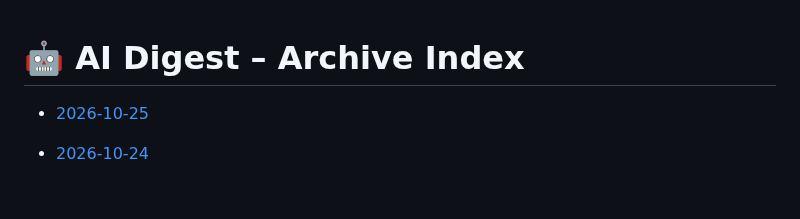
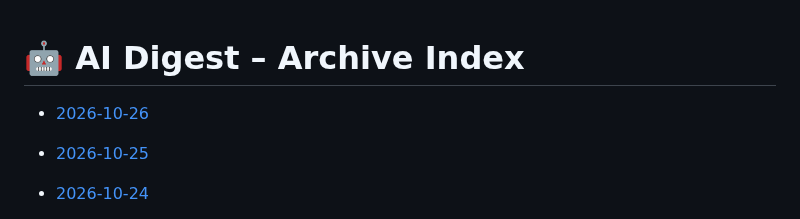
Before and after one commit to zeshengzong/aidigest, a Markdown page: DIGEST.md, the part around the change. GitHub-like rendering; blank space fills up the shorter version.

Commit message:
📰 AI Digest for 2026-10-26

```diff
--- a/DIGEST.md
+++ b/DIGEST.md
@@ -1,4 +1,6 @@
 # 🤖 AI Digest – Archive Index
+
+- [2026-10-26](archives/2026-10-26.md)
 
 - [2026-10-25](archives/2026-10-25.md)
 
```
Also changed, not shown: archives/2026-10-26.md (added, +101 -0 lines).
